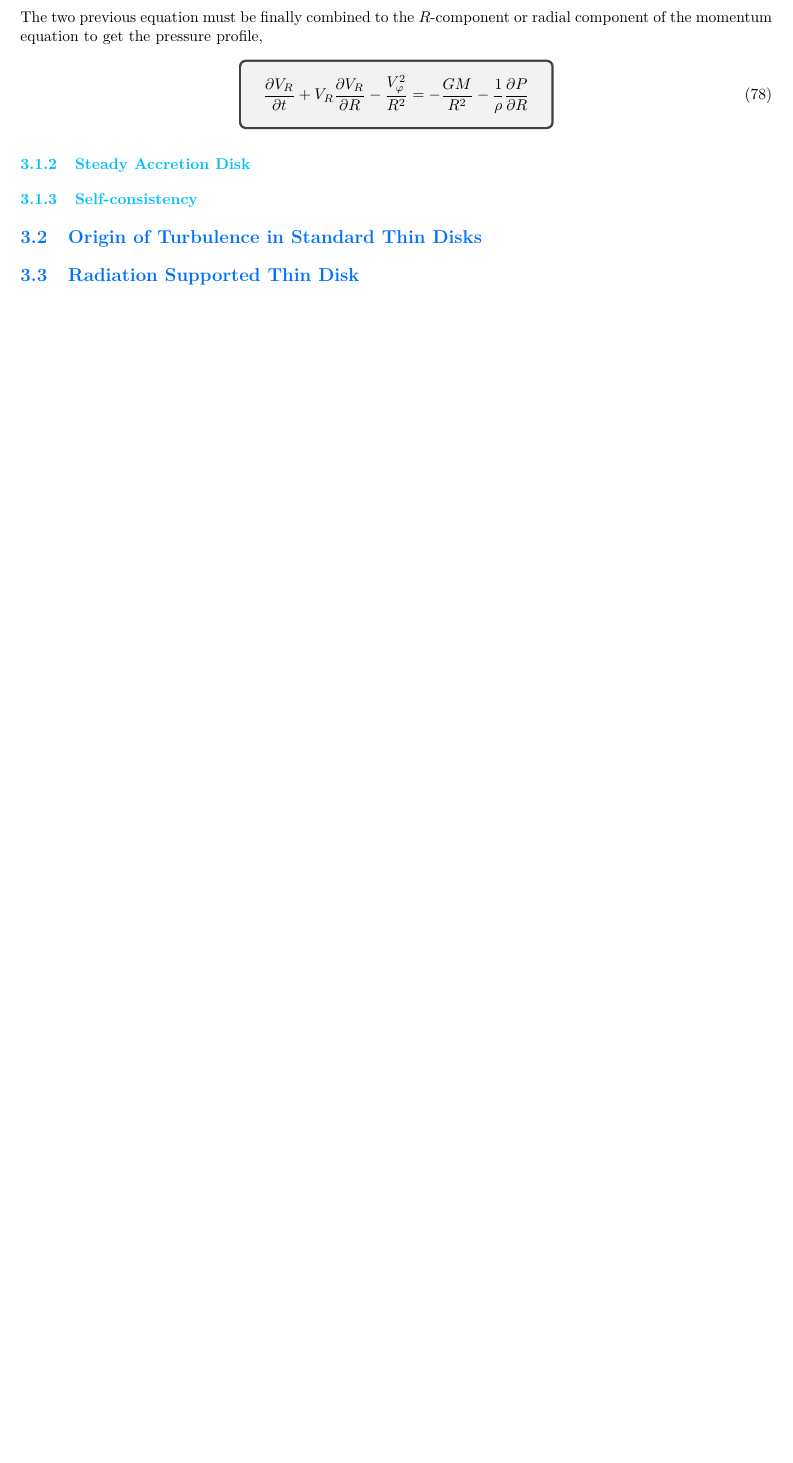
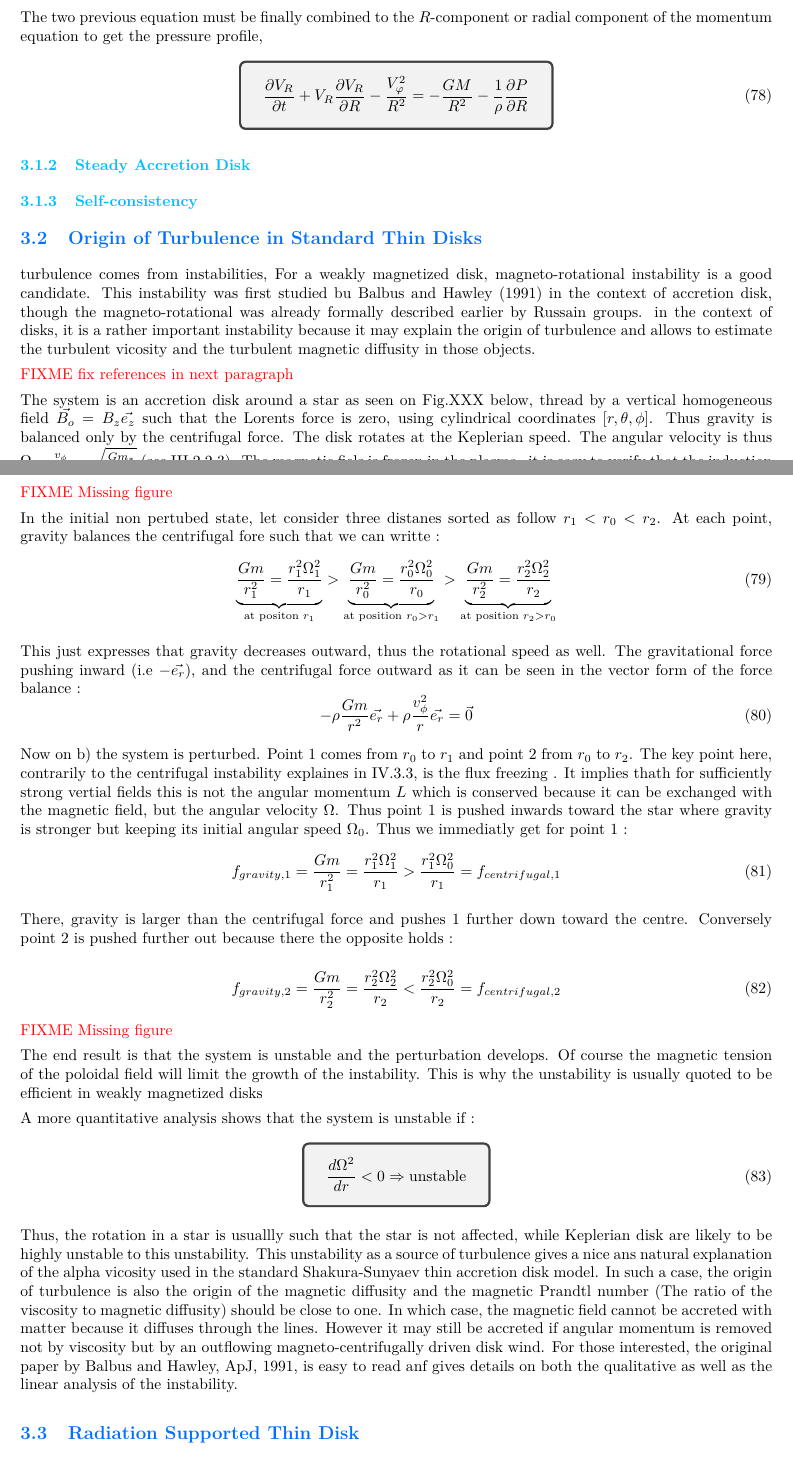
Before and after one commit to M2-AAIS/Poly_ET8, a LaTeX document (ET8.tex): part of page 16 of 24 before the commit and two parts of pages 16 and 17 of 25 after it, the two joined at a grey line, cut so that both start at the same text, the shorter picture padded with empty space. Compiled offline with pdfLaTeX.

Commit message:
end of III.2

```diff
--- a/ET8.tex
+++ b/ET8.tex
@@ -1010,6 +1010,80 @@ radial component of the momentum equation to get the pressure profile,
 \subsubsection{Steady Accretion Disk}
 \subsubsection{Self-consistency}
 \subsection{Origin of Turbulence in Standard Thin Disks}
+turbulence comes from instabilities, For a weakly magnetized disk, magneto-rotational instability is a good candidate.
+This instability was first studied bu Balbus and Hawley  (1991) in the context of accretion disk, though the
+magneto-rotational was already formally described earlier by Russain groups. in the context of disks,
+it is a rather important instability because it may explain the origin of turbulence and allows to estimate
+the turbulent vicosity  and the turbulent magnetic diffusity in those objects.
+
+\FIXME{fix references in next paragraph}
+
+The system is an accretion disk around a star as seen on Fig.XXX below, thread by a vertical homogeneous field
+$\vec{B_o} = B_z\vec{e_z}$ such that the Lorents force is zero, using cylindrical coordinates $[r,\theta,\phi]$.
+Thus gravity is balanced only by the centrifugal force. The disk rotates  at the Keplerian speed. The angular
+velocity is thus $\Omega = \frac{v_{\phi}}{r} = \sqrt{\frac{Gm_*}{r^3}}$  (see III.2.2.3). The magnetic fiels
+is frozen  in the plasma. it is easy to verify that the induction equation is trivially satisfied.
+
+\FIXME{Missing figure}
+
+In the initial non pertubed state, let consider three distanes sorted as follow $r_1 < r_0 < r_2 $. At
+each point, gravity balances the centrifugal fore  such that we can writte :
+\begin{equation}
+\underbrace{\frac{Gm}{r_1^2} = \frac{r_1^2\Omega_1^2}{r_1}}_{\text{at positon  } r_1} >
+\underbrace{\frac{Gm}{r_0^2} = \frac{r_0^2\Omega_0^2}{r_0}}_{\text{at position }r_0 > r_1}	>
+\underbrace{\frac{Gm}{r_2^2} = \frac{r_2^2\Omega_2^2}{r_2}}_{\text{at position }r_2 > r_0}
+\end{equation}
+
+This just expresses that gravity decreases outward, thus the rotational speed as well. The gravitational
+force pushing inward (i.e $-\vec{e_r}$), and the centrifugal force  outward as it can be seen in the vector
+form of the force balance :
+\begin{equation}
+-\rho\frac{Gm}{r^2}\vec{e_r} + \rho\frac{v_{\phi}^2}{r}\vec{e_r} = \vec{0}
+\end{equation}
+
+Now  on b) the system is perturbed. Point 1 comes from $r_0$ to $r_1$ and point 2 from
+$r_0$ to $r_2$. The key point here, contrarily to the centrifugal instability explaines in
+IV.3.3, is the flux freezing . It implies thath for sufficiently strong vertial fields this is not
+the angular momentum $ L$ which is conserved because it can be exchanged with the magnetic field,
+but the angular velocity $\Omega$. Thus point 1 is pushed inwards toward the star where
+gravity is stronger but keeping its initial angular speed $\Omega_0$. Thus we immediatly get
+for point 1 :
+\begin{equation}
+f_{gravity,1} = \frac{Gm}{r_1^2} = \frac{r_1^2\Omega_1^2	}{r_1} >
+\frac{r_1^2\Omega_0^2}{r_1} = f_{centrifugal,1}
+\end{equation}
+
+There, gravity is larger than the centrifugal force and pushes 1 further  down toward the centre.
+Conversely point 2 is pushed further out because there the opposite holds :
+
+\begin{equation}
+f_{gravity,2} = \frac{Gm}{r_2^2} = \frac{r_2^2\Omega_2^2	}{r_2} <
+\frac{r_2^2\Omega_0^2}{r_2} = f_{centrifugal,2}
+\end{equation}
+
+\FIXME{Missing figure}
+
+The end result is that the system is unstable and the perturbation develops. Of course the magnetic
+tension of the poloidal field will limit the growth of the instability. This is why the unstability is usually
+quoted to be efficient in weakly magnetized disks
+
+A more quantitative analysis shows that the system  is unstable if :
+\begin{equation}
+\tcboxmath{\frac{d\Omega^2}{dr} < 0 \Rightarrow \text{unstable}}
+\end{equation}
+
+Thus, the rotation in a star is usuallly such that the star is not affected, while Keplerian
+disk are likely to be highly unstable  to this unstability. This unstability as a source of
+turbulence gives a  nice ans natural explanation of the alpha vicosity  used in the standard
+Shakura-Sunyaev thin accretion disk model. In such a case,  the origin of turbulence is also
+the origin of the magnetic diffusity and the magnetic Prandtl number (The ratio of the viscosity to magnetic
+diffusity) should be close to one. In which case, the magnetic field cannot be accreted with matter because it
+diffuses through the lines. However it may still be accreted if angular momentum is removed not by viscosity
+but by an outflowing  magneto-centrifugally driven disk wind. For those interested, the original paper by Balbus
+and Hawley, ApJ, 1991, is easy to read anf gives details on both the qualitative as well as the linear
+analysis of the instability.
+
+
 \subsection{Radiation Supported Thin Disk}
 \subsection{Advection Dominated disks and slim disks}
 \subsection{Magnetized Accretion disks}
```
